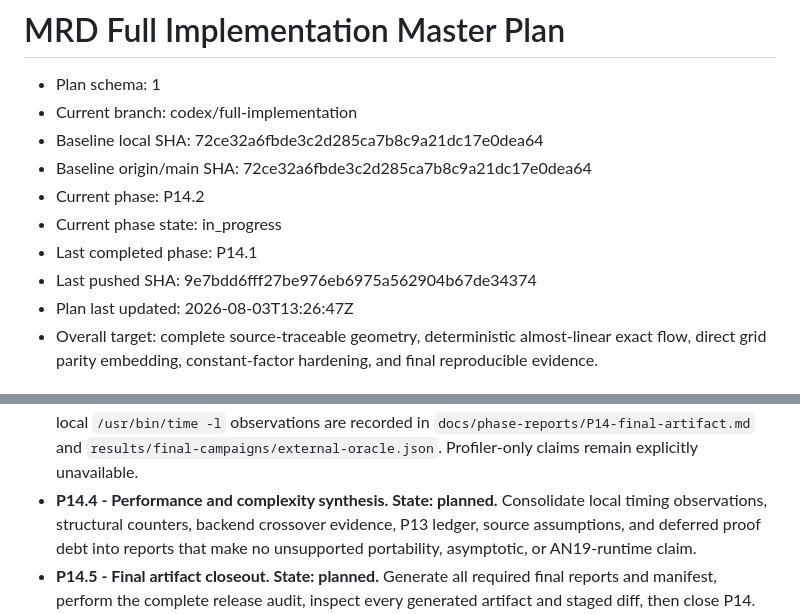
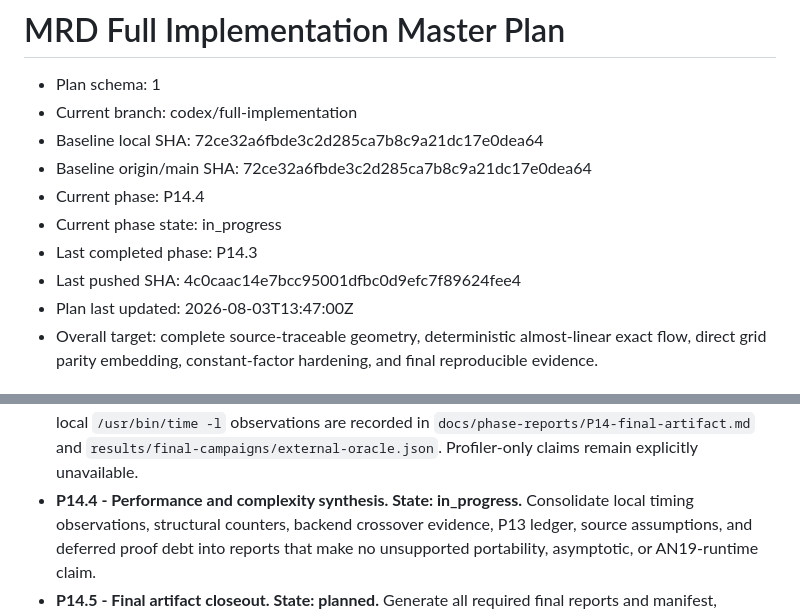
Before and after one commit to KCN-judu/mrd, a Markdown page: docs/IMPLEMENTATION_MASTER_PLAN.md, 2 parts joined by grey strips. Rendered like a GitHub page.

Commit message:
docs: begin evidence synthesis

```diff
--- a/docs/IMPLEMENTATION_MASTER_PLAN.md
+++ b/docs/IMPLEMENTATION_MASTER_PLAN.md
@@ -4,11 +4,11 @@
 - Current branch: codex/full-implementation
 - Baseline local SHA: 72ce32a6fbde3c2d285ca7b8c9a21dc17e0dea64
 - Baseline origin/main SHA: 72ce32a6fbde3c2d285ca7b8c9a21dc17e0dea64
-- Current phase: P14.2
+- Current phase: P14.4
 - Current phase state: in_progress
-- Last completed phase: P14.1
-- Last pushed SHA: 9e7bdd6fff27be976eb6975a562904b67de34374
-- Plan last updated: 2026-08-03T13:26:47Z
+- Last completed phase: P14.3
+- Last pushed SHA: 4c0caac14e7bcc95001dfbc0d9efc7f89624fee4
+- Plan last updated: 2026-08-03T13:47:00Z
 - Overall target: complete source-traceable geometry, deterministic
   almost-linear exact flow, direct grid parity embedding, constant-factor
   hardening, and final reproducible evidence.
@@ -1922,7 +1922,7 @@ P14 is split before final-artifact work into these source-of-truth subphases:
   in `docs/phase-reports/P14-final-artifact.md` and
   `results/final-campaigns/external-oracle.json`. Profiler-only claims remain
   explicitly unavailable.
-- **P14.4 - Performance and complexity synthesis. State: planned.** Consolidate
+- **P14.4 - Performance and complexity synthesis. State: in_progress.** Consolidate
   local timing observations, structural counters, backend crossover evidence,
   P13 ledger, source assumptions, and deferred proof debt into reports that
   make no unsupported portability, asymptotic, or AN19-runtime claim.
```
Also changed, not shown: other parts of docs/IMPLEMENTATION_MASTER_PLAN.md (+3 -2 lines).
